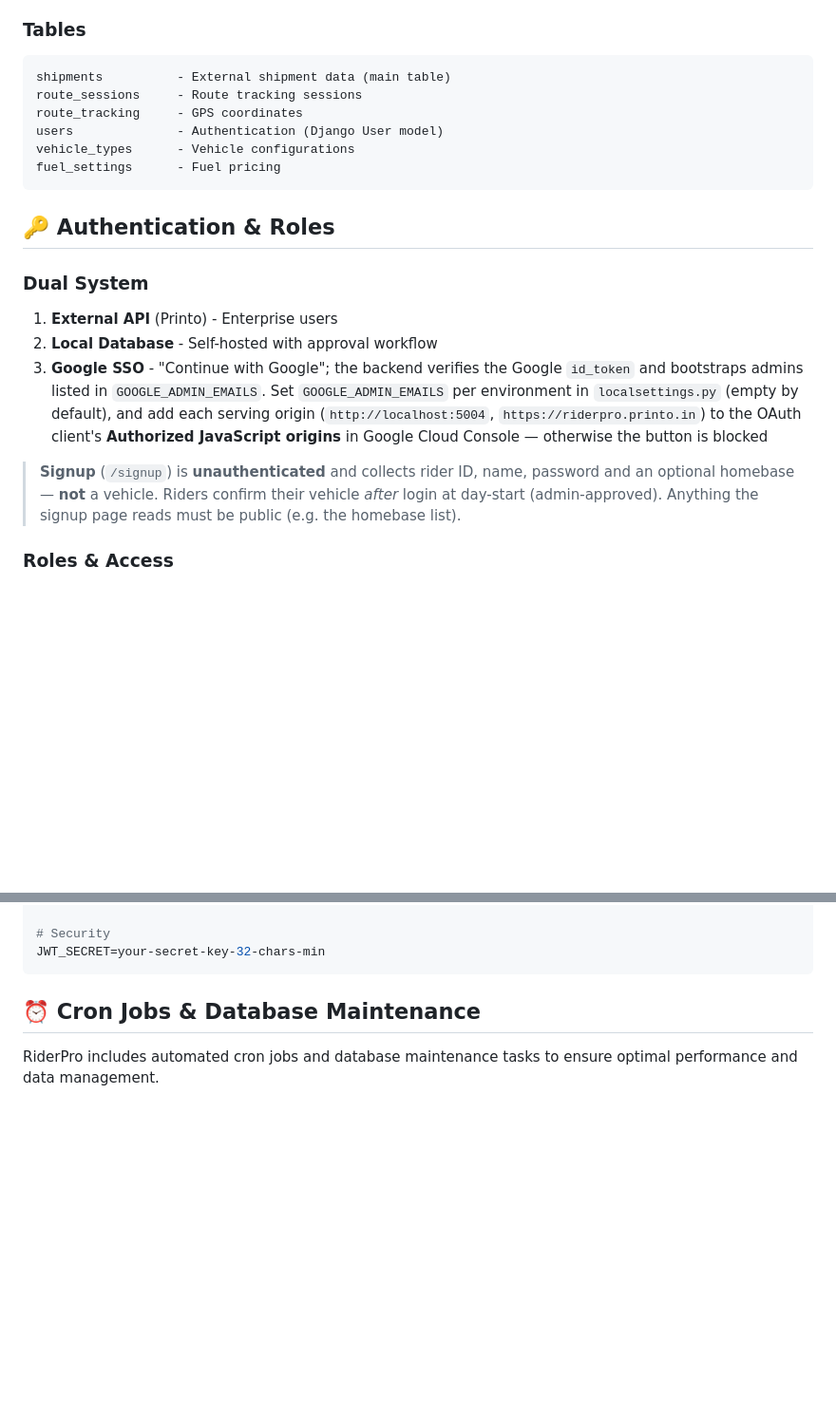
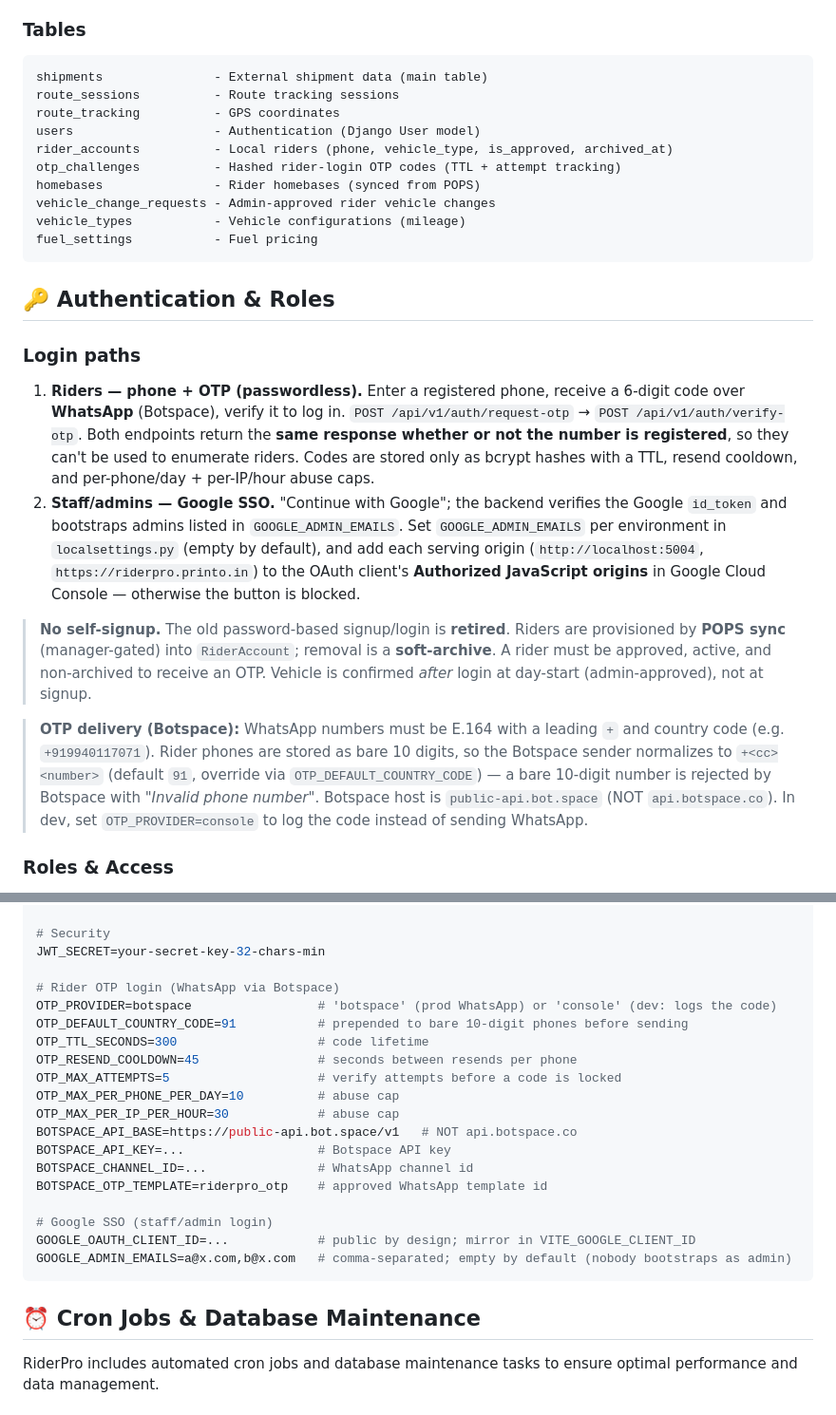
Before and after one commit to printo/RiderPro, a Markdown page: README.md, 2 parts joined by grey strips. Shown at 95% size. GitHub-like rendering; blank space fills up the shorter version.

Commit message:
docs: sync CLAUDE.md + README with rider OTP auth and Botspace delivery
Password signup/login is retired; document the current state: rider
phone+OTP (passwordless, WhatsApp via Botspace) and staff Google SSO,
no self-signup (riders provisioned via POPS sync + soft-archive), the
OTP engine/sender split, the Botspace E.164 (+CC) phone requirement,
OTP_*/BOTSPACE_* env vars, and an OTP-delivery troubleshooting entry.

Co-Authored-By: Claude Opus 4.8 <noreply@anthropic.com>

````diff
--- a/README.md
+++ b/README.md
@@ -56,23 +56,28 @@ docker compose up --build
 ### Tables
 
 ```
-shipments          - External shipment data (main table)
-route_sessions     - Route tracking sessions
-route_tracking     - GPS coordinates
-users              - Authentication (Django User model)
-vehicle_types      - Vehicle configurations
-fuel_settings      - Fuel pricing
+shipments               - External shipment data (main table)
+route_sessions          - Route tracking sessions
+route_tracking          - GPS coordinates
+users                   - Authentication (Django User model)
+rider_accounts          - Local riders (phone, vehicle_type, is_approved, archived_at)
+otp_challenges          - Hashed rider-login OTP codes (TTL + attempt tracking)
+homebases               - Rider homebases (synced from POPS)
+vehicle_change_requests - Admin-approved rider vehicle changes
+vehicle_types           - Vehicle configurations (mileage)
+fuel_settings           - Fuel pricing
 ```
 
 ## 🔑 Authentication & Roles
 
-### Dual System
+### Login paths
 
-1. **External API** (Printo) - Enterprise users
-2. **Local Database** - Self-hosted with approval workflow
-3. **Google SSO** - "Continue with Google"; the backend verifies the Google `id_token` and bootstraps admins listed in `GOOGLE_ADMIN_EMAILS`. Set `GOOGLE_ADMIN_EMAILS` per environment in `localsettings.py` (empty by default), and add each serving origin (`http://localhost:5004`, `https://riderpro.printo.in`) to the OAuth client's **Authorized JavaScript origins** in Google Cloud Console — otherwise the button is blocked
+1. **Riders — phone + OTP (passwordless).** Enter a registered phone, receive a 6-digit code over **WhatsApp** (Botspace), verify it to log in. `POST /api/v1/auth/request-otp` → `POST /api/v1/auth/verify-otp`. Both endpoints return the **same response whether or not the number is registered**, so they can't be used to enumerate riders. Codes are stored only as bcrypt hashes with a TTL, resend cooldown, and per-phone/day + per-IP/hour abuse caps.
+2. **Staff/admins — Google SSO.** "Continue with Google"; the backend verifies the Google `id_token` and bootstraps admins listed in `GOOGLE_ADMIN_EMAILS`. Set `GOOGLE_ADMIN_EMAILS` per environment in `localsettings.py` (empty by default), and add each serving origin (`http://localhost:5004`, `https://riderpro.printo.in`) to the OAuth client's **Authorized JavaScript origins** in Google Cloud Console — otherwise the button is blocked.
 
-> **Signup** (`/signup`) is **unauthenticated** and collects rider ID, name, password and an optional homebase — **not** a vehicle. Riders confirm their vehicle *after* login at day-start (admin-approved). Anything the signup page reads must be public (e.g. the homebase list).
+> **No self-signup.** The old password-based signup/login is **retired**. Riders are provisioned by **POPS sync** (manager-gated) into `RiderAccount`; removal is a **soft-archive**. A rider must be approved, active, and non-archived to receive an OTP. Vehicle is confirmed *after* login at day-start (admin-approved), not at signup.
+
+> **OTP delivery (Botspace):** WhatsApp numbers must be E.164 with a leading `+` and country code (e.g. `+919940117071`). Rider phones are stored as bare 10 digits, so the Botspace sender normalizes to `+<cc><number>` (default `91`, override via `OTP_DEFAULT_COUNTRY_CODE`) — a bare 10-digit number is rejected by Botspace with *"Invalid phone number"*. Botspace host is `public-api.bot.space` (NOT `api.botspace.co`). In dev, set `OTP_PROVIDER=console` to log the code instead of sending WhatsApp.
 
 ### Roles & Access
 
@@ -441,6 +446,23 @@ PORT=5000
 
 # Security
 JWT_SECRET=your-secret-key-32-chars-min
+
+# Rider OTP login (WhatsApp via Botspace)
+OTP_PROVIDER=botspace                 # 'botspace' (prod WhatsApp) or 'console' (dev: logs the code)
+OTP_DEFAULT_COUNTRY_CODE=91           # prepended to bare 10-digit phones before sending
+OTP_TTL_SECONDS=300                   # code lifetime
+OTP_RESEND_COOLDOWN=45                # seconds between resends per phone
+OTP_MAX_ATTEMPTS=5                    # verify attempts before a code is locked
+OTP_MAX_PER_PHONE_PER_DAY=10          # abuse cap
+OTP_MAX_PER_IP_PER_HOUR=30            # abuse cap
+BOTSPACE_API_BASE=https://public-api.bot.space/v1   # NOT api.botspace.co
+BOTSPACE_API_KEY=...                  # Botspace API key
+BOTSPACE_CHANNEL_ID=...               # WhatsApp channel id
+BOTSPACE_OTP_TEMPLATE=riderpro_otp    # approved WhatsApp template id
+
+# Google SSO (staff/admin login)
+GOOGLE_OAUTH_CLIENT_ID=...            # public by design; mirror in VITE_GOOGLE_CLIENT_ID
+GOOGLE_ADMIN_EMAILS=a@x.com,b@x.com   # comma-separated; empty by default (nobody bootstraps as admin)
 ```
 
 ## ⏰ Cron Jobs & Database Maintenance
````
Also changed, not shown: other parts of README.md (+10 -0 lines), CLAUDE.md (+9 -3 lines).
